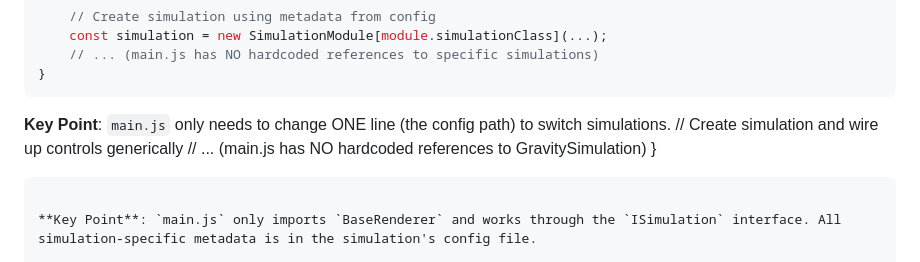
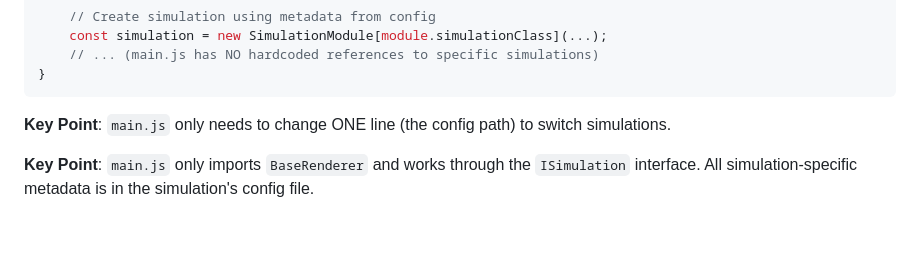
Before and after one commit to JoshGreenslade/RainChart, a Markdown page: CONTROLS_PATTERN.md, the part around the change. Drawn GitHub-style; blank space fills up the shorter version.

Commit message:
Fix redundant documentation in CONTROLS_PATTERN.md
Co-authored-by: JoshGreenslade <15049187+JoshGreenslade@users.noreply.github.com>

````diff
--- a/CONTROLS_PATTERN.md
+++ b/CONTROLS_PATTERN.md
@@ -132,10 +132,6 @@ async function initSimulation() {
 ```
 
 **Key Point**: `main.js` only needs to change ONE line (the config path) to switch simulations.
-    // Create simulation and wire up controls generically
-    // ... (main.js has NO hardcoded references to GravitySimulation)
-}
-```
 
 **Key Point**: `main.js` only imports `BaseRenderer` and works through the `ISimulation` interface. All simulation-specific metadata is in the simulation's config file.
 
````
